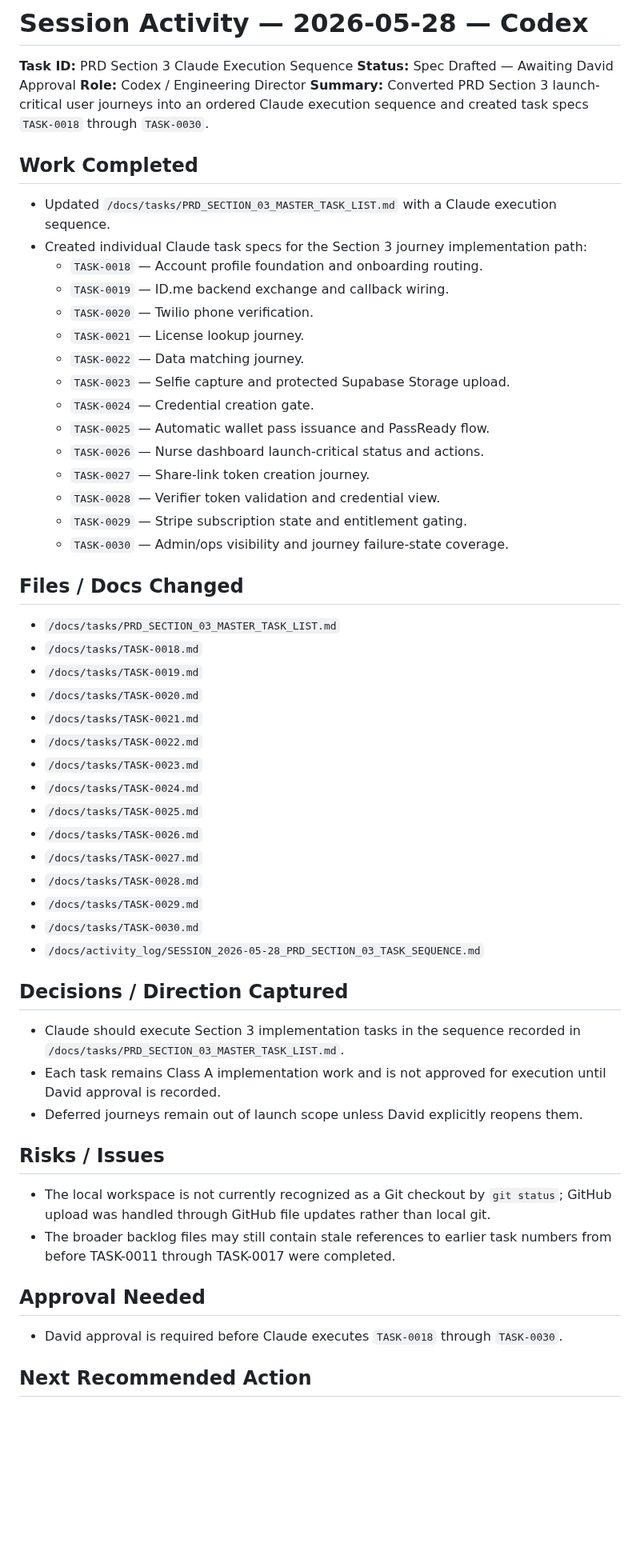
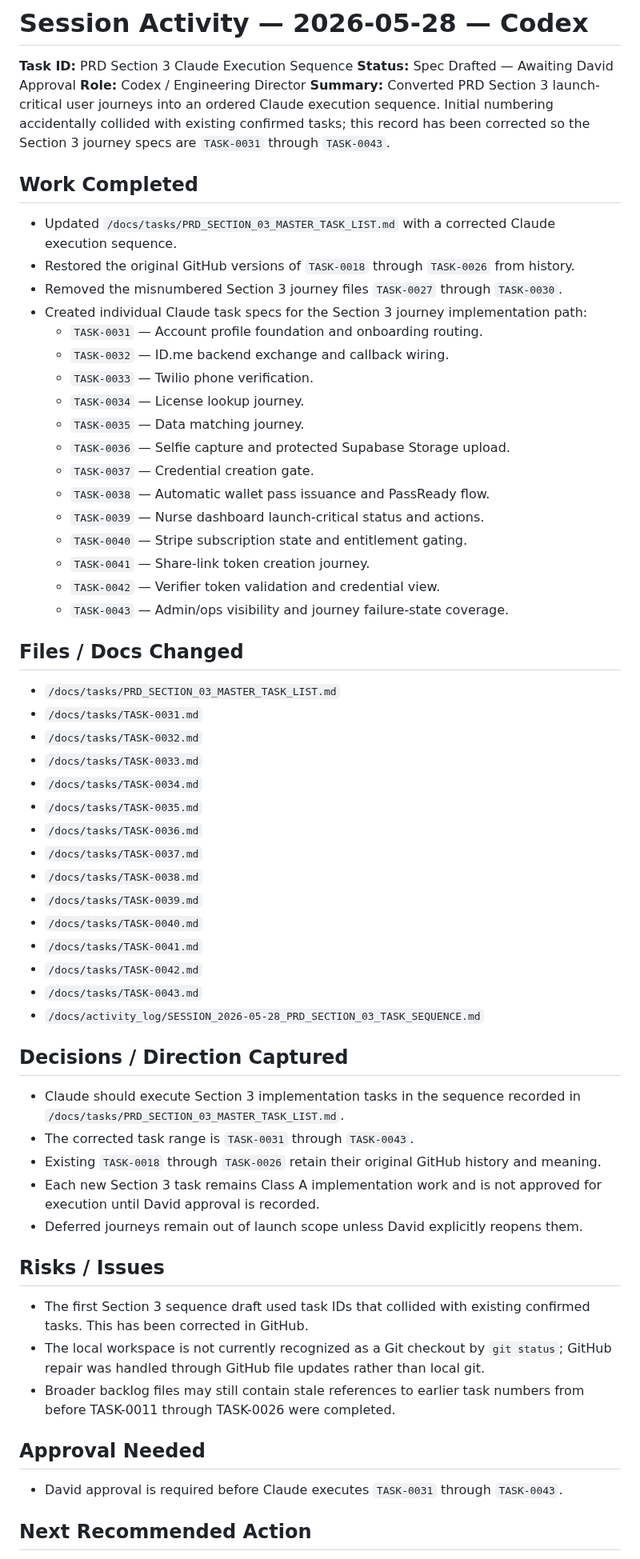
Before and after one commit to david-bloom/PassTo, a Markdown page: docs/activity_log/SESSION_2026-05-28_PRD_SECTION_03_TASK_SEQUENCE.md, the part around one of its changes. Shown at 80% size. GitHub-like rendering; blank space fills up the shorter version.

Commit message:
Correct Section 3 task sequence handoff numbering

```diff
--- a/docs/activity_log/SESSION_2026-05-28_PRD_SECTION_03_TASK_SEQUENCE.md
+++ b/docs/activity_log/SESSION_2026-05-28_PRD_SECTION_03_TASK_SEQUENCE.md
@@ -3,58 +3,63 @@
 **Task ID:** PRD Section 3 Claude Execution Sequence
 **Status:** Spec Drafted — Awaiting David Approval
 **Role:** Codex / Engineering Director
-**Summary:** Converted PRD Section 3 launch-critical user journeys into an ordered Claude execution sequence and created task specs `TASK-0018` through `TASK-0030`.
+**Summary:** Converted PRD Section 3 launch-critical user journeys into an ordered Claude execution sequence. Initial numbering accidentally collided with existing confirmed tasks; this record has been corrected so the Section 3 journey specs are `TASK-0031` through `TASK-0043`.
 
 ## Work Completed
 
-- Updated `/docs/tasks/PRD_SECTION_03_MASTER_TASK_LIST.md` with a Claude execution sequence.
+- Updated `/docs/tasks/PRD_SECTION_03_MASTER_TASK_LIST.md` with a corrected Claude execution sequence.
+- Restored the original GitHub versions of `TASK-0018` through `TASK-0026` from history.
+- Removed the misnumbered Section 3 journey files `TASK-0027` through `TASK-0030`.
 - Created individual Claude task specs for the Section 3 journey implementation path:
-  - `TASK-0018` — Account profile foundation and onboarding routing.
-  - `TASK-0019` — ID.me backend exchange and callback wiring.
-  - `TASK-0020` — Twilio phone verification.
-  - `TASK-0021` — License lookup journey.
-  - `TASK-0022` — Data matching journey.
-  - `TASK-0023` — Selfie capture and protected Supabase Storage upload.
-  - `TASK-0024` — Credential creation gate.
-  - `TASK-0025` — Automatic wallet pass issuance and PassReady flow.
-  - `TASK-0026` — Nurse dashboard launch-critical status and actions.
-  - `TASK-0027` — Share-link token creation journey.
-  - `TASK-0028` — Verifier token validation and credential view.
-  - `TASK-0029` — Stripe subscription state and entitlement gating.
-  - `TASK-0030` — Admin/ops visibility and journey failure-state coverage.
+  - `TASK-0031` — Account profile foundation and onboarding routing.
+  - `TASK-0032` — ID.me backend exchange and callback wiring.
+  - `TASK-0033` — Twilio phone verification.
+  - `TASK-0034` — License lookup journey.
+  - `TASK-0035` — Data matching journey.
+  - `TASK-0036` — Selfie capture and protected Supabase Storage upload.
+  - `TASK-0037` — Credential creation gate.
+  - `TASK-0038` — Automatic wallet pass issuance and PassReady flow.
+  - `TASK-0039` — Nurse dashboard launch-critical status and actions.
+  - `TASK-0040` — Stripe subscription state and entitlement gating.
+  - `TASK-0041` — Share-link token creation journey.
+  - `TASK-0042` — Verifier token validation and credential view.
+  - `TASK-0043` — Admin/ops visibility and journey failure-state coverage.
 
 ## Files / Docs Changed
 
 - `/docs/tasks/PRD_SECTION_03_MASTER_TASK_LIST.md`
-- `/docs/tasks/TASK-0018.md`
-- `/docs/tasks/TASK-0019.md`
-- `/docs/tasks/TASK-0020.md`
-- `/docs/tasks/TASK-0021.md`
-- `/docs/tasks/TASK-0022.md`
-- `/docs/tasks/TASK-0023.md`
-- `/docs/tasks/TASK-0024.md`
-- `/docs/tasks/TASK-0025.md`
-- `/docs/tasks/TASK-0026.md`
-- `/docs/tasks/TASK-0027.md`
-- `/docs/tasks/TASK-0028.md`
-- `/docs/tasks/TASK-0029.md`
-- `/docs/tasks/TASK-0030.md`
+- `/docs/tasks/TASK-0031.md`
+- `/docs/tasks/TASK-0032.md`
+- `/docs/tasks/TASK-0033.md`
+- `/docs/tasks/TASK-0034.md`
+- `/docs/tasks/TASK-0035.md`
+- `/docs/tasks/TASK-0036.md`
+- `/docs/tasks/TASK-0037.md`
+- `/docs/tasks/TASK-0038.md`
+- `/docs/tasks/TASK-0039.md`
+- `/docs/tasks/TASK-0040.md`
+- `/docs/tasks/TASK-0041.md`
+- `/docs/tasks/TASK-0042.md`
+- `/docs/tasks/TASK-0043.md`
 - `/docs/activity_log/SESSION_2026-05-28_PRD_SECTION_03_TASK_SEQUENCE.md`
 
 ## Decisions / Direction Captured
 
 - Claude should execute Section 3 implementation tasks in the sequence recorded in `/docs/tasks/PRD_SECTION_03_MASTER_TASK_LIST.md`.
-- Each task remains Class A implementation work and is not approved for execution until David approval is recorded.
+- The corrected task range is `TASK-0031` through `TASK-0043`.
+- Existing `TASK-0018` through `TASK-0026` retain their original GitHub history and meaning.
+- Each new Section 3 task remains Class A implementation work and is not approved for execution until David approval is recorded.
 - Deferred journeys remain out of launch scope unless David explicitly reopens them.
 
 ## Risks / Issues
 
-- The local workspace is not currently recognized as a Git checkout by `git status`; GitHub upload was handled through GitHub file updates rather than local git.
-- The broader backlog files may still contain stale references to earlier task numbers from before TASK-0011 through TASK-0017 were completed.
+- The first Section 3 sequence draft used task IDs that collided with existing confirmed tasks. This has been corrected in GitHub.
+- The local workspace is not currently recognized as a Git checkout by `git status`; GitHub repair was handled through GitHub file updates rather than local git.
+- Broader backlog files may still contain stale references to earlier task numbers from before TASK-0011 through TASK-0026 were completed.
 
 ## Approval Needed
 
-- David approval is required before Claude executes `TASK-0018` through `TASK-0030`.
+- David approval is required before Claude executes `TASK-0031` through `TASK-0043`.
 
 ## Next Recommended Action
 
```
Also changed, not shown: other parts of docs/activity_log/SESSION_2026-05-28_PRD_SECTION_03_TASK_SEQUENCE.md (+14 -14 lines).
